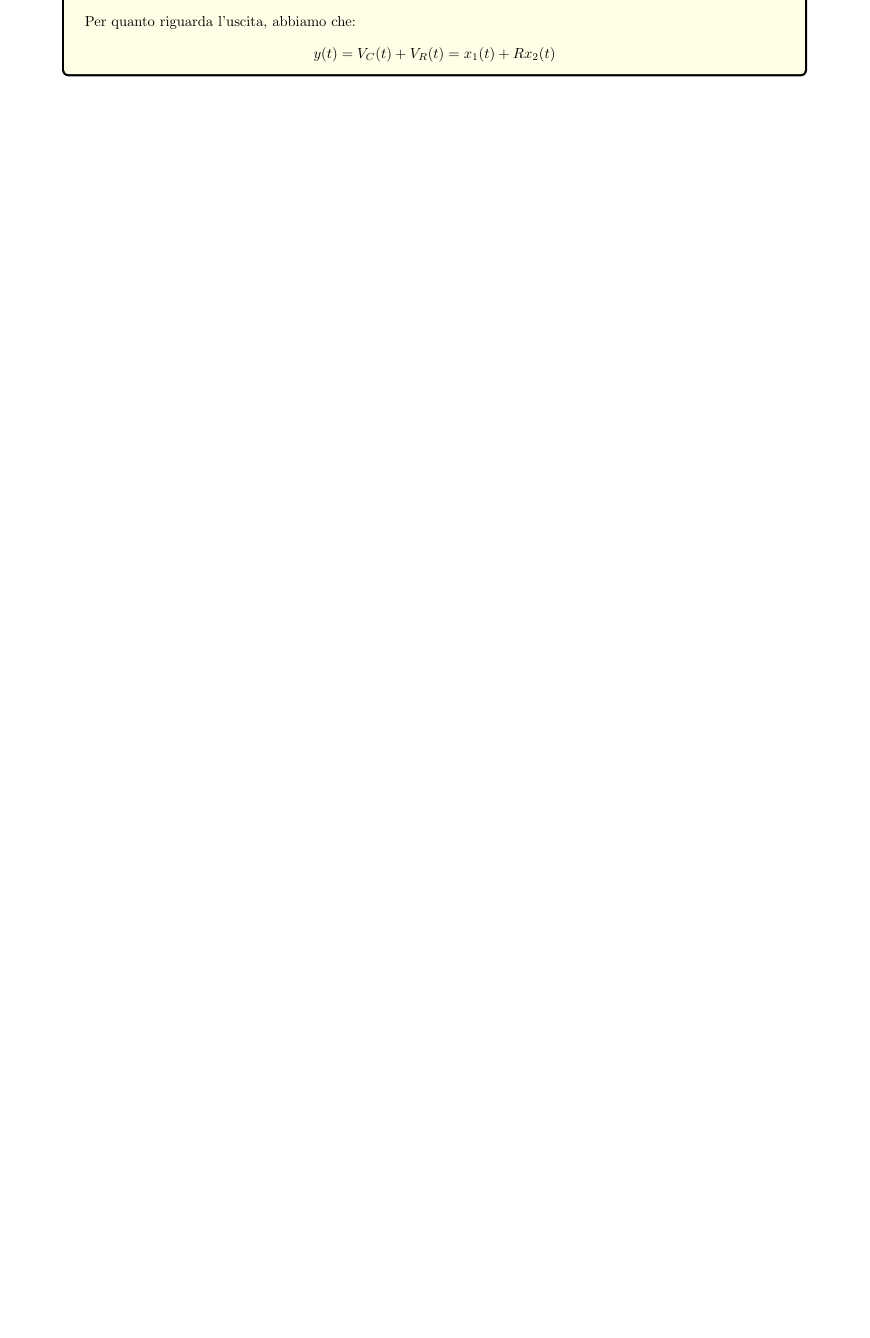
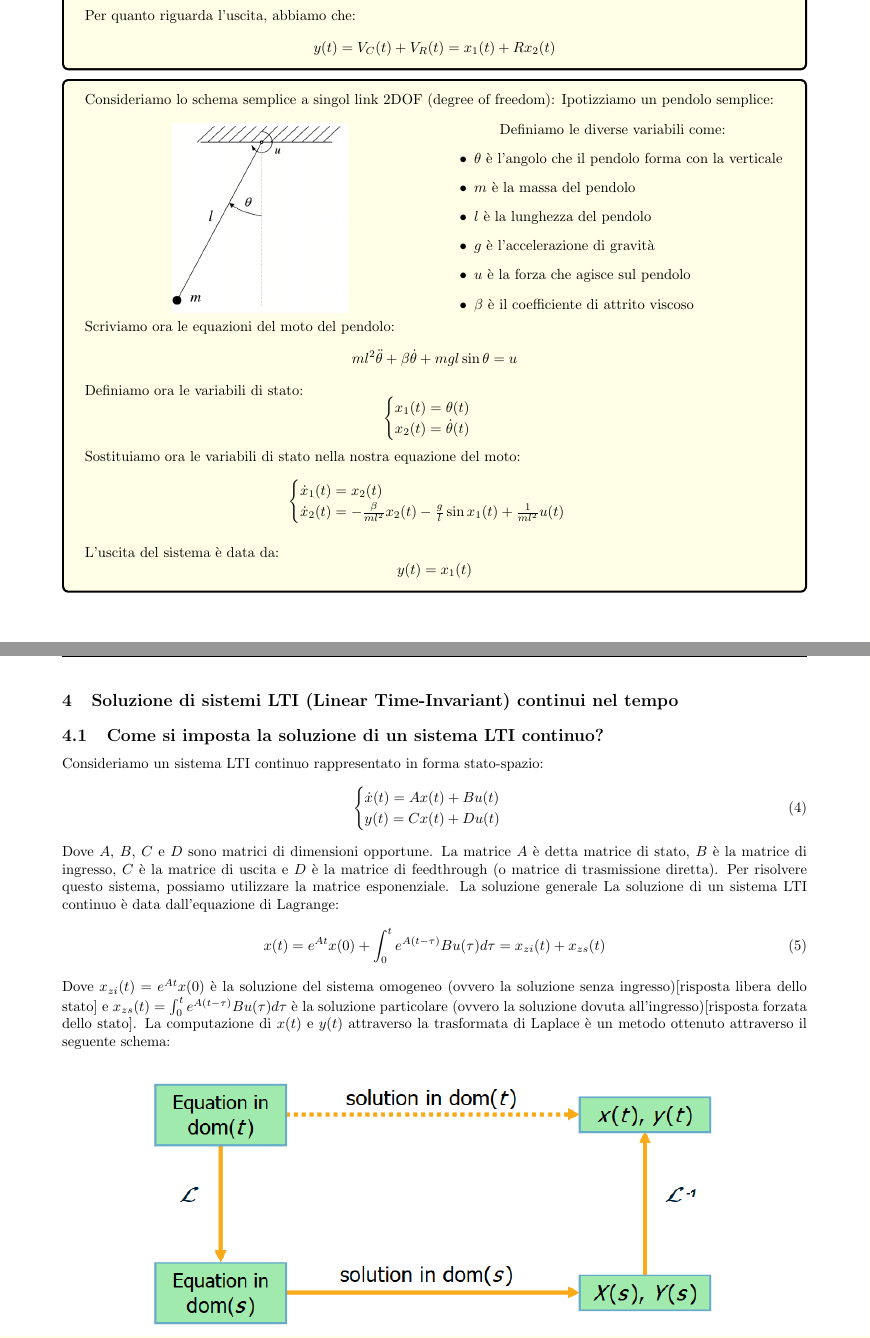
Before and after one commit to gius17/controlli_automatici, a LaTeX document (main.tex, which reads appunti/cph2.tex, appunti/cph3.tex): part of page 5 of 5 before the commit and two parts of pages 5 and 6 of 6 after it, the two joined at a grey line, cut so that both start at the same text, the shorter picture padded with empty space. Compiled offline with pdfLaTeX.

Commit message:
02/03 pt.1

```diff
--- a/appunti/cph2.tex
+++ b/appunti/cph2.tex
@@ -76,3 +76,50 @@ Noi ci occuperemo di sistemi finiti-dimensionali, ovvero sistemi che hanno un nu
         y (t) = V_C (t) + V_R (t) = x_1 (t) + R x_2 (t)
     \]
 \end{tcolorbox}
+\begin{tcolorbox}[colback=yellow!10, colframe=black]
+    Consideriamo lo schema semplice a singol link 2DOF (degree of freedom):
+    Ipotizziamo un pendolo semplice: \newline \newline
+    \begin{minipage}{0.5\textwidth}
+        \begin{center}
+            \includegraphics[width=0.5\textwidth]{foto/cph2/2.png}
+        \end{center}
+    \end{minipage}
+    \begin{minipage}{0.5\textwidth}
+        \begin{center}
+            Definiamo le diverse variabili come:
+            \begin{itemize}
+                \item $\theta$ è l'angolo che il pendolo forma con la verticale
+                \item $m$ è la massa del pendolo
+                \item $l$ è la lunghezza del pendolo
+                \item $g$ è l'accelerazione di gravità
+                \item $u$ è la forza che agisce sul pendolo
+                \item $\beta$ è il coefficiente di attrito viscoso
+            \end{itemize}
+        \end{center}
+    \end{minipage}
+    \newline
+    \newline
+    Scriviamo ora le equazioni del moto del pendolo:
+    \[
+        m l^2 \ddot{\theta} + \beta \dot{\theta} + m g l \sin \theta = u
+    \]
+    Definiamo ora le variabili di stato:
+    \[
+        \begin{cases}
+            x_1 (t) = \theta (t) \\
+            x_2 (t) = \dot{\theta} (t)
+        \end{cases}
+    \]
+    Sostituiamo ora le variabili di stato nella nostra equazione del moto:
+    \[
+        \begin{cases}
+            \dot{x}_1 (t) = x_2 (t) \\
+            \dot{x}_2 (t) = -\frac{\beta}{m l^2} x_2 (t) - \frac{g}{l} \sin x_1 (t) + \frac{1}{m l^2} u (t)
+        \end{cases}
+    \]
+    \newline
+    L'uscita del sistema è data da:
+    \[
+        y (t) = x_1 (t)
+    \]
+\end{tcolorbox}
--- /dev/null
+++ b/appunti/cph3.tex
@@ -0,0 +1,20 @@
+\section{Soluzione di sistemi LTI (Linear Time-Invariant) continui nel tempo}
+\subsection{Come si imposta la soluzione di un sistema LTI continuo?}
+Consideriamo un sistema LTI continuo rappresentato in forma stato-spazio:
+\begin{equation}
+    \begin{cases}
+        \dot{x}(t) = A x(t) + B u(t) \\
+        y(t) = C x(t) + D u(t)
+    \end{cases}
+\end{equation}
+Dove $A$, $B$, $C$ e $D$ sono matrici di dimensioni opportune. La matrice $A$ è detta matrice di stato, $B$ è la matrice di ingresso, $C$ è la matrice di uscita e $D$ è la matrice di feedthrough (o matrice di trasmissione diretta).
+Per risolvere questo sistema, possiamo utilizzare la matrice esponenziale. La soluzione generale
+La soluzione di un sistema LTI continuo è data dall'equazione di Lagrange:
+\begin{equation}
+    x(t) = e^{At} x(0) + \int_0^t e^{A(t-\tau)} B u(\tau) d\tau = x_{zi}(t) + x_{zs}(t)
+\end{equation}
+Dove $x_{zi}(t) = e^{At} x(0)$ è la soluzione del sistema omogeneo (ovvero la soluzione senza ingresso)[risposta libera dello stato] e $x_{zs}(t) = \int_0^t e^{A(t-\tau)} B u(\tau) d\tau$ è la soluzione particolare (ovvero la soluzione dovuta all'ingresso)[risposta forzata dello stato].
+La computazione di $x(t)$ e $y(t)$ attraverso la trasformata di Laplace è un metodo ottenuto attraverso il seguente schema:
+\begin{center}
+    \includegraphics[width=0.8\textwidth]{foto/cph3/1.png}
+\end{center}
```
Also changed, not shown: main.tex (+1 -0 lines), foto/cph2/2.png (added), foto/cph3/1.png (added), main.pdf, 7 other files.
